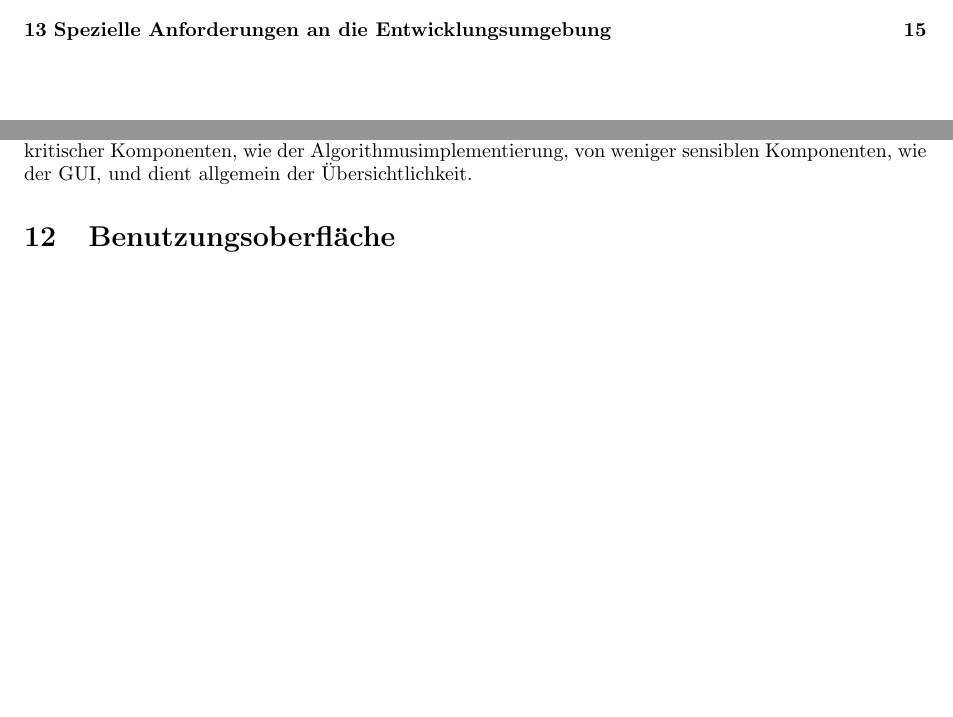
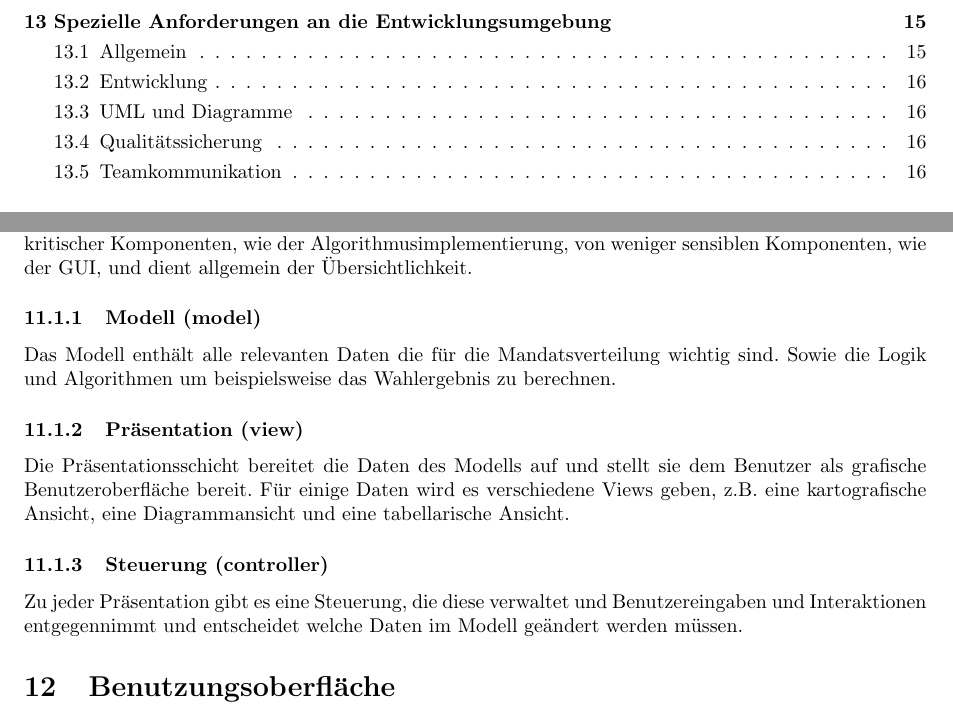
Before and after one commit to smolvo/OpenBundestagswahl, a LaTeX document (Pflichtenheft/Pflichtenheft.tex): two parts of pages 2 and 15 of 17 before the commit and two parts of pages 3 and 15 of 17 after it, joined at a grey line, cut so that both start at the same text, the shorter picture padded with empty space. The pictures show the PDF file Pflichtenheft/Pflichtenheft.pdf that the author committed with the source.

Commit message:
Systemarchitektur (MVC) erweitert

```diff
--- a/Pflichtenheft/Pflichtenheft.tex
+++ b/Pflichtenheft/Pflichtenheft.tex
@@ -433,16 +433,27 @@ Im Anschluss werden noch grundlegende Funktionen des Programms getestet, um sich
 	\item /T0270/ Rückgängig machen
 	Stimmenanzahl verändern $\rightarrow$ Sitzverteilung berechnen $\rightarrow$ Durch Rückgängig machen den Wert wieder zurücksetzen $\rightarrow$ Sitzverteilung berechnen
 \end{itemize}
+
 \section{Systemmodelle}
 \subsection{Systemarchitektur}
 Das Programm basiert auf der MVC- Architektur, wobei auf eine saubere Trennung der Einheiten Model, View und Controller geachtet wird. Dies sorgt nicht nur für einen flexiblen Programmentwurf, so dass spätere Änderungen bzw. Erweiterungen erleichtert werden, sondern garantiert auch die Trennung kritischer Komponenten, wie der Algorithmusimplementierung, von weniger sensiblen Komponenten, wie der GUI, und dient allgemein der Übersichtlichkeit.
 
+\subsubsection{Modell (model)}
+Das Modell enthält alle relevanten Daten die für die Mandatsverteilung wichtig sind. Sowie die Logik und Algorithmen um beispielsweise das Wahlergebnis zu berechnen.
+
+\subsubsection{Präsentation (view)}
+Die Präsentationsschicht bereitet die Daten des Modells auf und stellt sie dem Benutzer als grafische Benutzeroberfläche bereit. Für einige Daten wird es verschiedene Views geben, z.B. eine kartografische Ansicht, eine Diagrammansicht und eine tabellarische Ansicht.
+
+\subsubsection{Steuerung (controller)}
+Zu jeder Präsentation gibt es eine Steuerung, die diese verwaltet und Benutzereingaben und Interaktionen entgegennimmt und entscheidet welche Daten im Modell geändert werden müssen.
+
 \section{Benutzungsoberfläche}
 
+
 \section{Spezielle Anforderungen an die Entwicklungsumgebung}
-\begin{itemize}
-	\item Allgemein
-	\begin{itemize}
+
+\subsection{Allgemein}
+	\begin{list}{\quad}{}
 		\item \textbf{$\LaTeX$} - zur Erstellung von Dokumenten
 		\item \textbf{Subversion} (SVN) - zur Versionsverwaltung
 		\item \textbf{EtherPad} - zur kollaborativen Bearbeitung von Texten
@@ -452,2 +464,6 @@ Das Programm basiert auf der MVC- Architektur, wobei auf eine saubere Trennung d
 		\item \textbf{Eclipse} - integrierte Entwicklungsumgebung (IDE)
 		\item \textbf{Swing} - zur Erstellung der grafischen Benutzeroberfläche
+	\end{list}
+
+\subsection{UML und Diagramme}
+	\begin{list}{\quad}{}
```
Also changed, not shown: Pflichtenheft/Pflichtenheft.pdf, Pflichtenheft/Pflichtenheft.tex (27 more changed lines).
